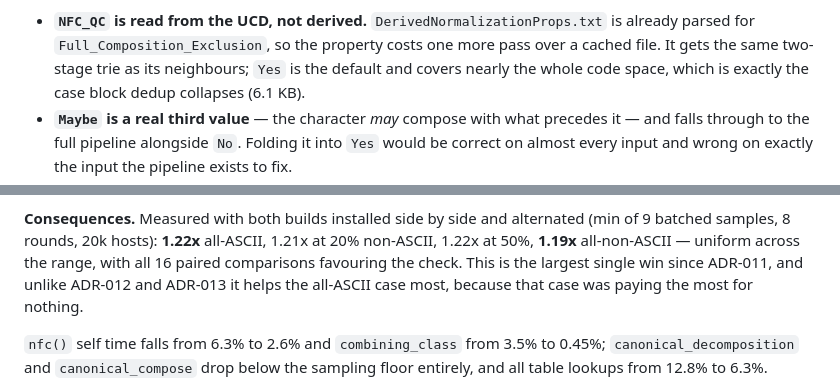
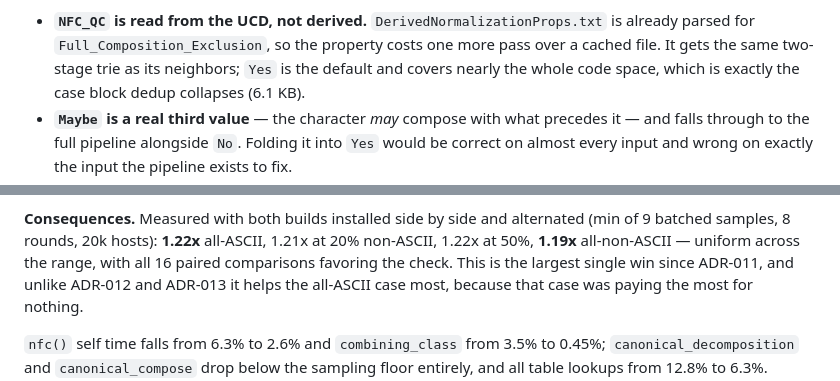
Before and after one commit to bart-turczynski/punycoder, a Markdown page: DECISIONS.md, 2 parts joined by grey strips. Rendered like a GitHub page.

```diff
--- a/DECISIONS.md
+++ b/DECISIONS.md
@@ -427,7 +427,7 @@ within a run of non-starters.
 - **`NFC_QC` is read from the UCD, not derived.** `DerivedNormalizationProps.txt`
   is already parsed for `Full_Composition_Exclusion`, so the property costs one
   more pass over a cached file. It gets the same two-stage trie as its
-  neighbours; `Yes` is the default and covers nearly the whole code space, which
+  neighbors; `Yes` is the default and covers nearly the whole code space, which
   is exactly the case block dedup collapses (6.1 KB).
 - **`Maybe` is a real third value** — the character *may* compose with what
   precedes it — and falls through to the full pipeline alongside `No`. Folding
@@ -446,7 +446,7 @@ within a run of non-starters.
 **Consequences.** Measured with both builds installed side by side and
 alternated (min of 9 batched samples, 8 rounds, 20k hosts): **1.22x** all-ASCII,
 1.21x at 20% non-ASCII, 1.22x at 50%, **1.19x** all-non-ASCII — uniform across
-the range, with all 16 paired comparisons favouring the check. This is the
+the range, with all 16 paired comparisons favoring the check. This is the
 largest single win since ADR-011, and unlike ADR-012 and ADR-013 it helps the
 all-ASCII case most, because that case was paying the most for nothing.
 
```
Also changed, not shown: CONTRIBUTING.md (+1 -1 lines), dev/perf-measurement.md (+2 -2 lines).
